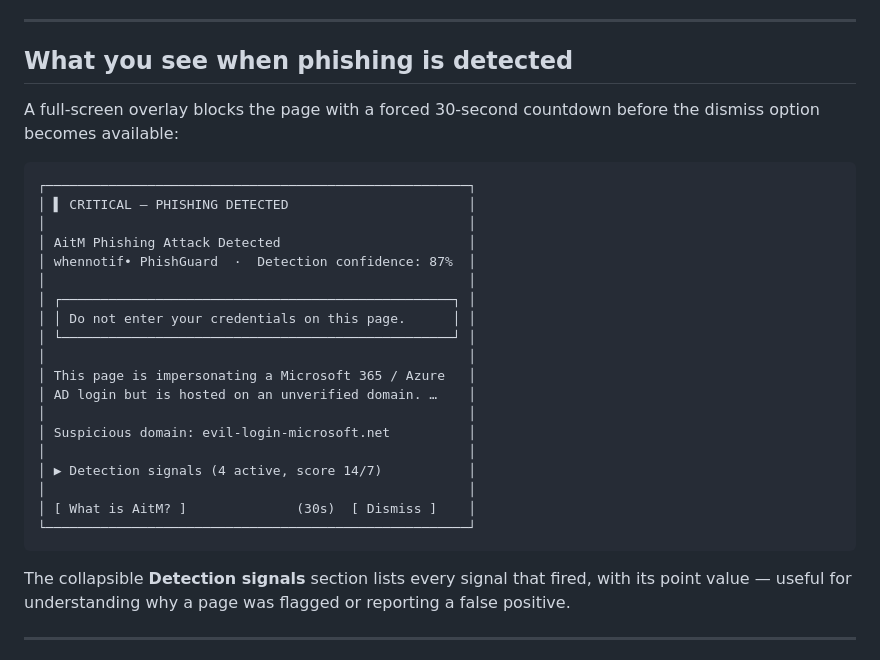
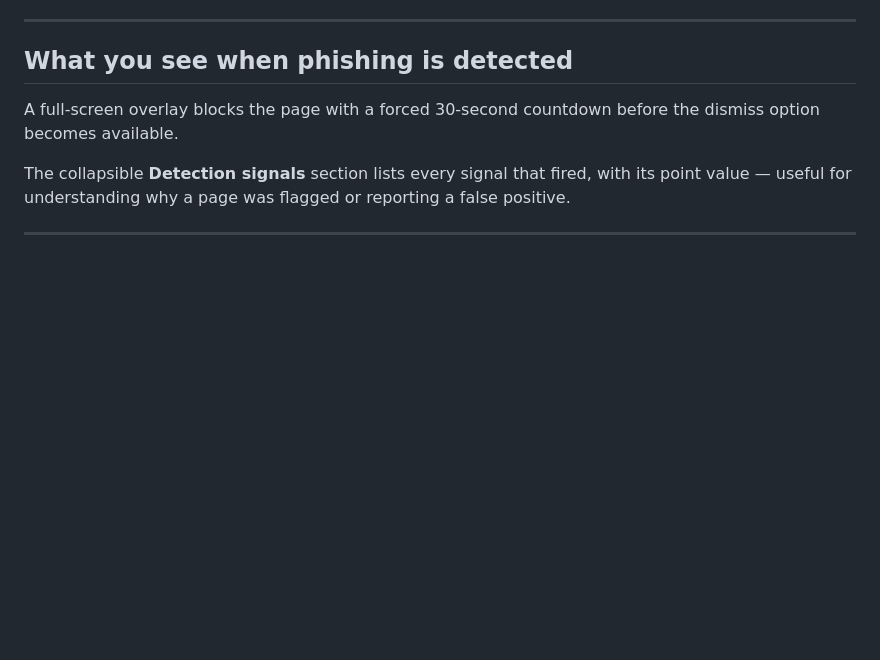
Before and after one commit to waljue/phishguard-community, a Markdown page: README.md, the part around the change. GitHub-like rendering; blank space fills up the shorter version.

Commit message:
sync: docs: update community README (da1187c)

````diff
--- a/README.md
+++ b/README.md
@@ -111,29 +111,7 @@ The extension maintains a list of verified Microsoft domains. If you are on any
 
 ## What you see when phishing is detected
 
-A full-screen overlay blocks the page with a forced 30-second countdown before the dismiss option becomes available:
-
-```
-┌──────────────────────────────────────────────────────┐
-│ ▌ CRITICAL — PHISHING DETECTED                       │
-│                                                      │
-│ AitM Phishing Attack Detected                        │
-│ whennotif• PhishGuard  ·  Detection confidence: 87%  │
-│                                                      │
-│ ┌──────────────────────────────────────────────────┐ │
-│ │ Do not enter your credentials on this page.      │ │
-│ └──────────────────────────────────────────────────┘ │
-│                                                      │
-│ This page is impersonating a Microsoft 365 / Azure   │
-│ AD login but is hosted on an unverified domain. …    │
-│                                                      │
-│ Suspicious domain: evil-login-microsoft.net          │
-│                                                      │
-│ ▶ Detection signals (4 active, score 14/7)           │
-│                                                      │
-│ [ What is AitM? ]              (30s)  [ Dismiss ]    │
-└──────────────────────────────────────────────────────┘
-```
+A full-screen overlay blocks the page with a forced 30-second countdown before the dismiss option becomes available.
 
 The collapsible **Detection signals** section lists every signal that fired, with its point value — useful for understanding why a page was flagged or reporting a false positive.
 
````
Also changed, not shown: community/README.md (+2 -24 lines).
